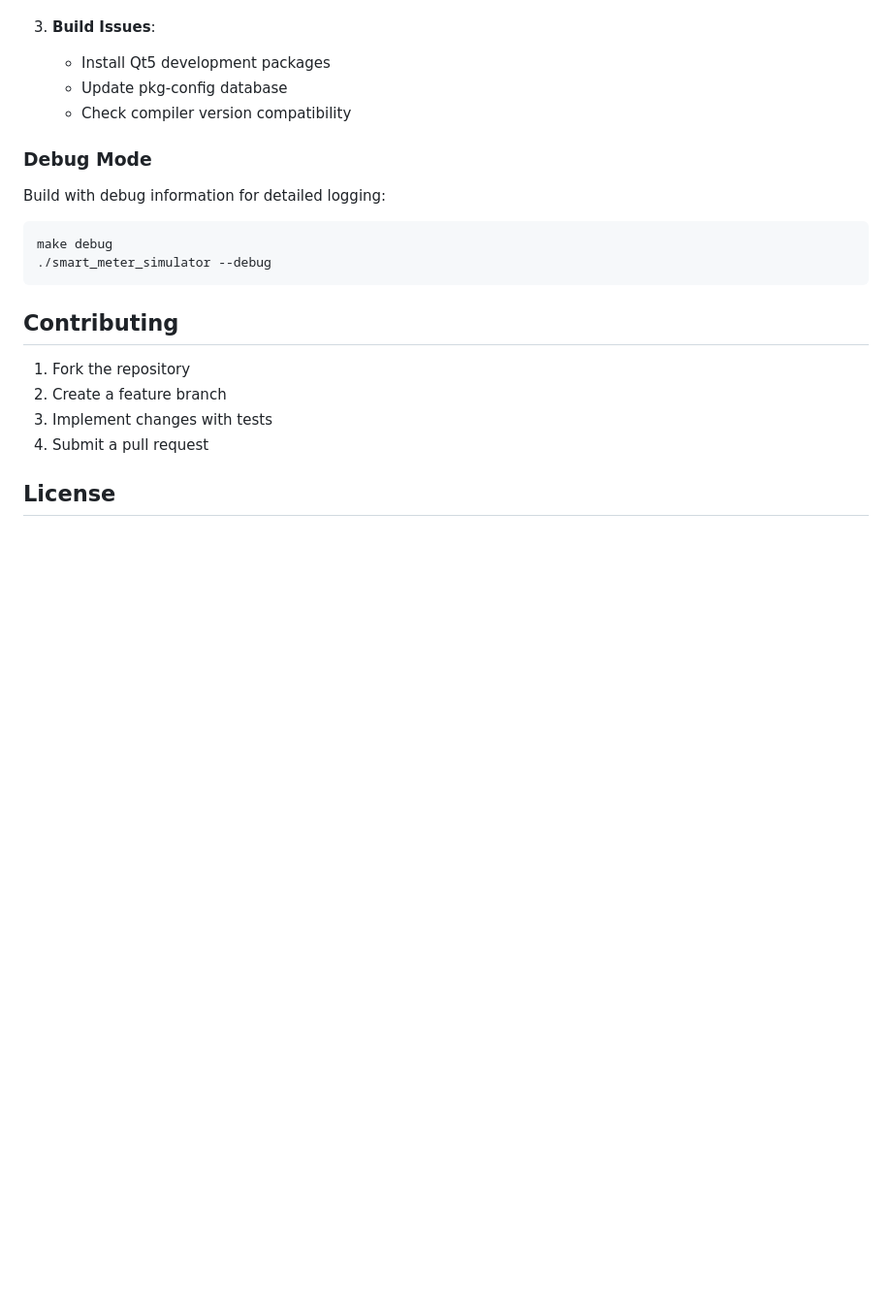
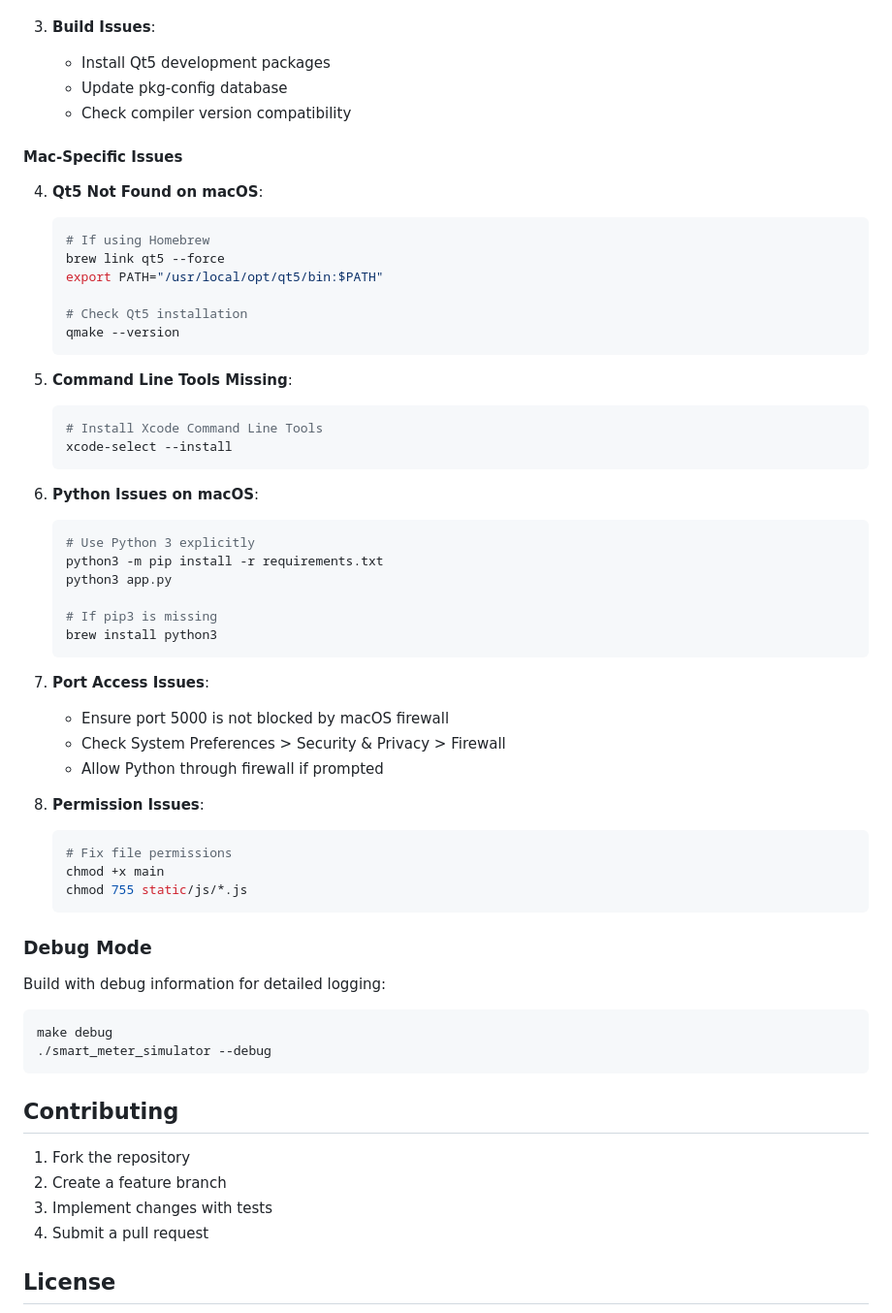
Before and after one commit to ItsskSaHiL/Simulator_Meter_CPP, a Markdown page: README.md, the part around one of its changes. Shown at 97% size. Drawn GitHub-style; blank space fills up the shorter version.

````diff
--- a/README.md
+++ b/README.md
@@ -196,6 +317,46 @@ The simulator includes several test scenarios:
    - Update pkg-config database
    - Check compiler version compatibility
 
+#### Mac-Specific Issues
+
+4. **Qt5 Not Found on macOS**:
+   ```bash
+   # If using Homebrew
+   brew link qt5 --force
+   export PATH="/usr/local/opt/qt5/bin:$PATH"
+
+   # Check Qt5 installation
+   qmake --version
+   ```
+
+5. **Command Line Tools Missing**:
+   ```bash
+   # Install Xcode Command Line Tools
+   xcode-select --install
+   ```
+
+6. **Python Issues on macOS**:
+   ```bash
+   # Use Python 3 explicitly
+   python3 -m pip install -r requirements.txt
+   python3 app.py
+
+   # If pip3 is missing
+   brew install python3
+   ```
+
+7. **Port Access Issues**:
+   - Ensure port 5000 is not blocked by macOS firewall
+   - Check System Preferences > Security & Privacy > Firewall
+   - Allow Python through firewall if prompted
+
+8. **Permission Issues**:
+   ```bash
+   # Fix file permissions
+   chmod +x main
+   chmod 755 static/js/*.js
+   ```
+
 ### Debug Mode
 Build with debug information for detailed logging:
 ```bash
````
Also changed, not shown: other parts of README.md (+121 -0 lines).
